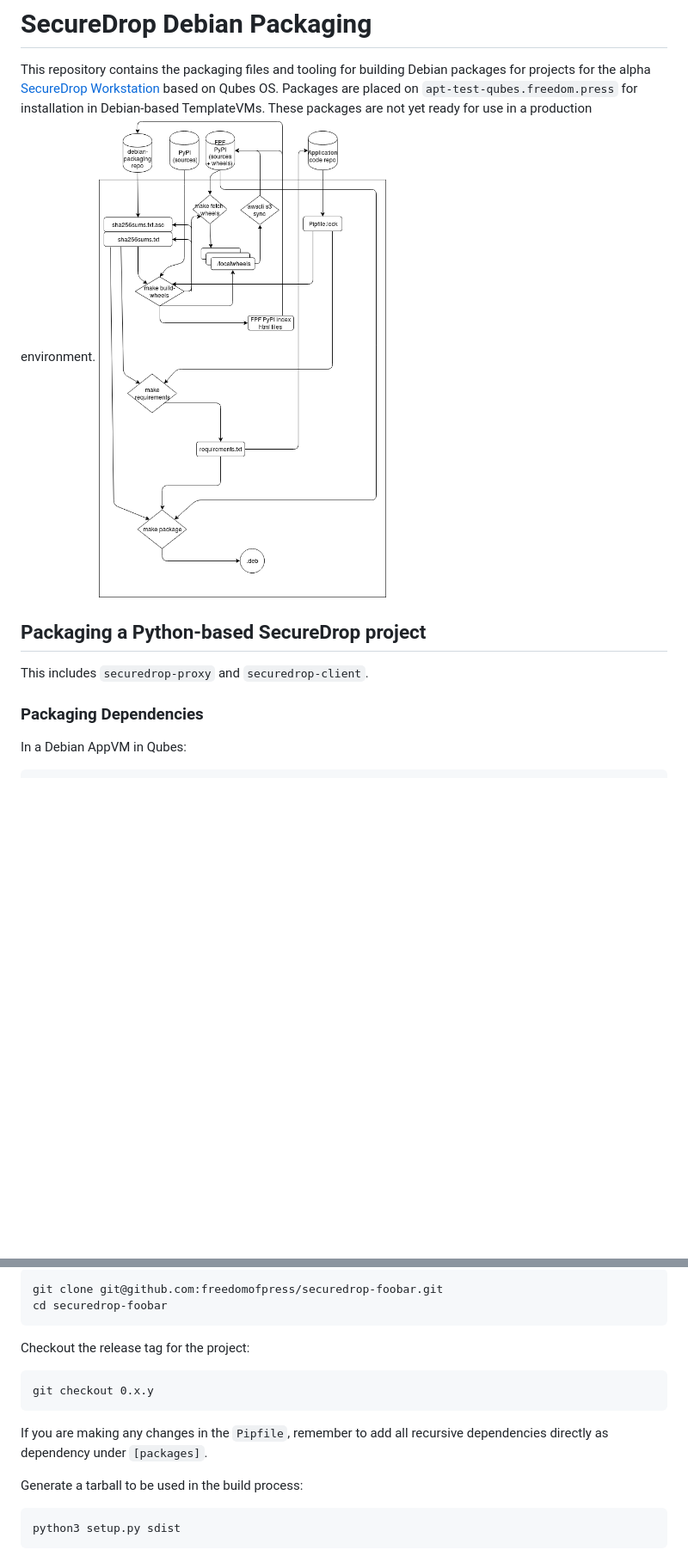
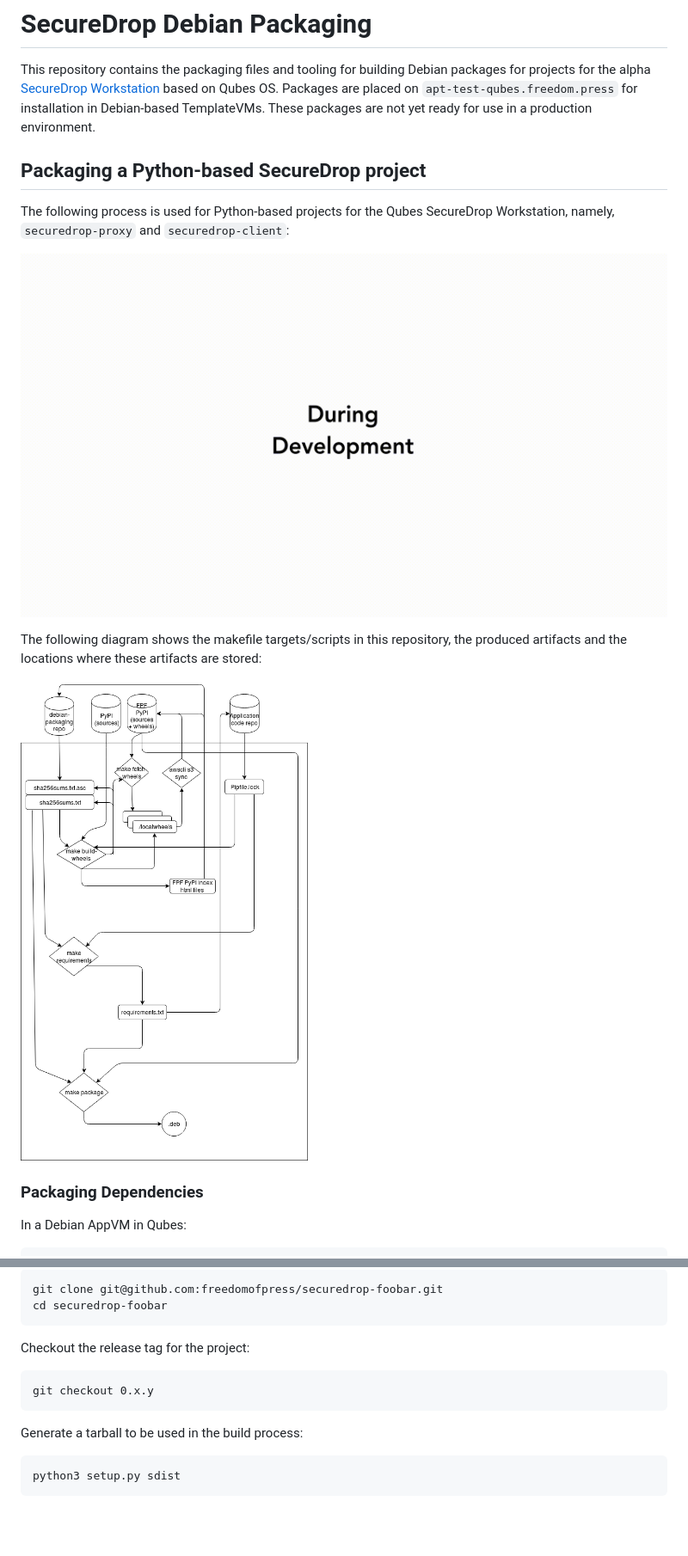
Before and after one commit to freedomofpress/securedrop-builder, a Markdown page: README.md, 2 parts joined by grey strips. Shown: that part at 86% size. GitHub-like rendering; pictures changed too: images/securedrop-pip-mirror.gif (added); blank space fills up the shorter version.

Commit message:
readme: improvements to documentation, add gif of diagrams

````diff
--- a/README.md
+++ b/README.md
@@ -1,11 +1,16 @@
 # SecureDrop Debian Packaging
 
 This repository contains the packaging files and tooling for building Debian packages for projects for the alpha [SecureDrop Workstation](https://github.com/freedomofpress/securedrop-workstation) based on Qubes OS. Packages are placed on `apt-test-qubes.freedom.press` for installation in Debian-based TemplateVMs. These packages are not yet ready for use in a production environment.
-![Packaging Workflow](images/diagram.png)
 
 ## Packaging a Python-based SecureDrop project
 
-This includes `securedrop-proxy` and `securedrop-client`.
+The following process is used for Python-based projects for the Qubes SecureDrop Workstation, namely, `securedrop-proxy` and `securedrop-client`:
+
+![gif explaining what is committed where](images/securedrop-pip-mirror.gif)
+
+The following diagram shows the makefile targets/scripts in this repository, the produced artifacts and the locations where these artifacts are stored:
+
+![Packaging Workflow](images/diagram.png)
 
 ### Packaging Dependencies
 
@@ -51,10 +56,6 @@ Checkout the release tag for the project:
 git checkout 0.x.y
 ```
 
-If you are making any changes in the `Pipfile`, remember
-to add all recursive dependencies directly as dependency
-under `[packages]`.
-
 Generate a tarball to be used in the build process:
 
 ```
````
